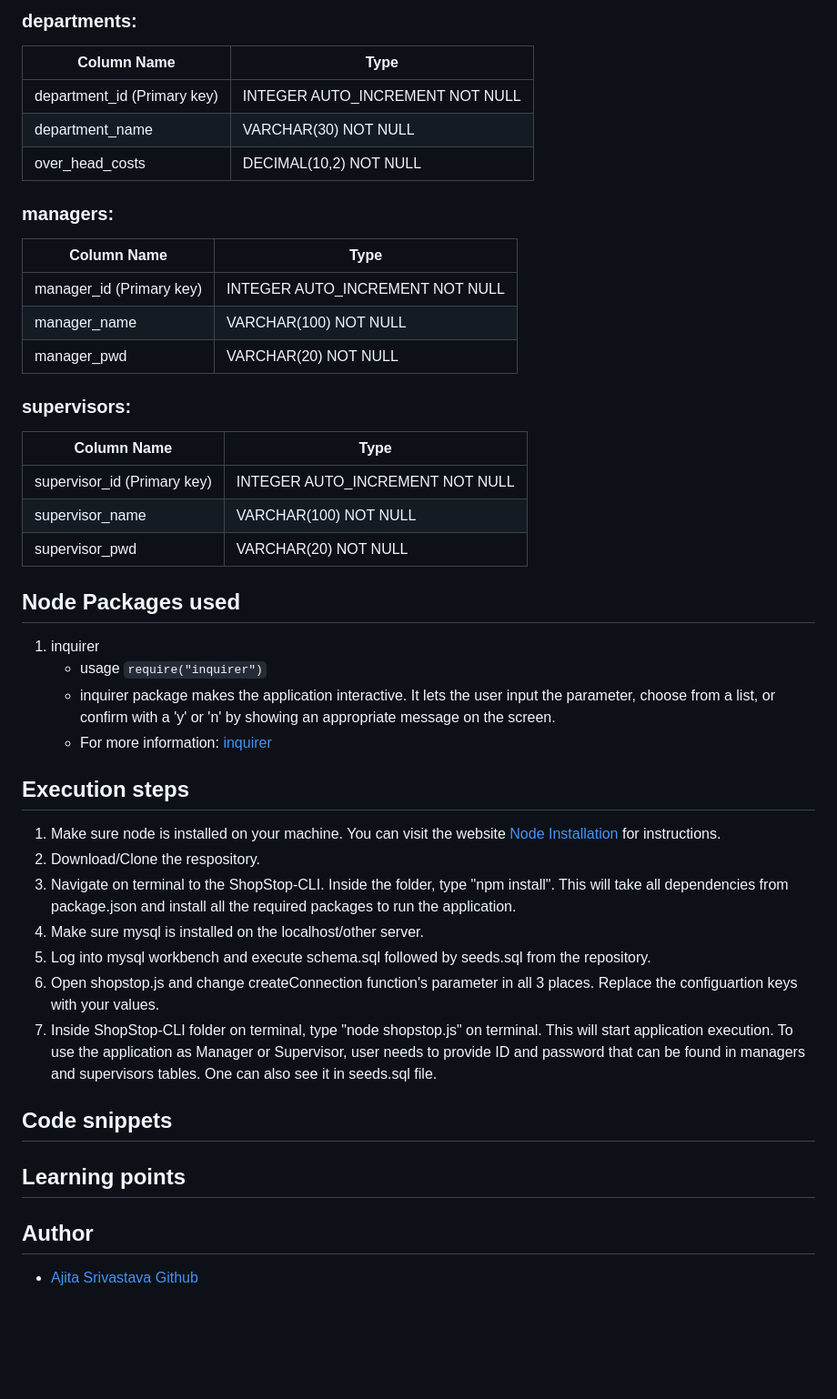
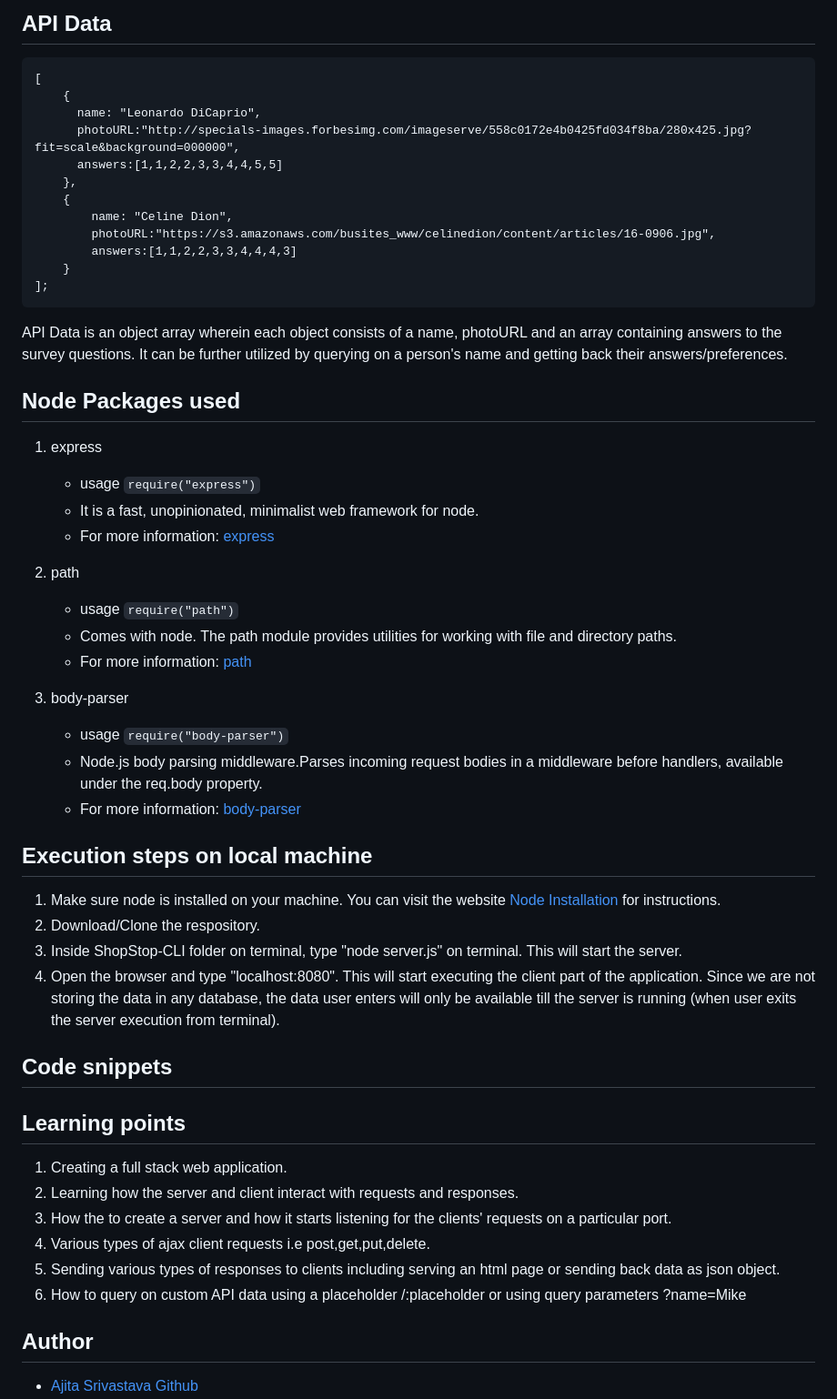
Before and after one commit to ajitas/TravelTogether, a Markdown page: README.md, the part around one of its changes. Shown at 91% size. Drawn GitHub-style; blank space fills up the shorter version.

````diff
--- a/README.md
+++ b/README.md
@@ -57,48 +25,55 @@ product_sales | DECIMAL(10,2) DEAFULT 0
-### departments:
-
-Column Name  | Type
------------- | -------------
-department_id (Primary key) | INTEGER AUTO_INCREMENT NOT NULL
-department_name | VARCHAR(30) NOT NULL
-over_head_costs | DECIMAL(10,2) NOT NULL
-
-### managers:
-
-Column Name  | Type
------------- | -------------
-manager_id (Primary key) | INTEGER AUTO_INCREMENT NOT NULL
-manager_name | VARCHAR(100) NOT NULL
-manager_pwd | VARCHAR(20) NOT NULL
-
-### supervisors:
-
-Column Name  | Type
------------- | -------------
-supervisor_id (Primary key) | INTEGER AUTO_INCREMENT NOT NULL
-supervisor_name | VARCHAR(100) NOT NULL
-supervisor_pwd | VARCHAR(20) NOT NULL
+## API Data
+```
+[
+    {
+      name: "Leonardo DiCaprio",
+      photoURL:"http://specials-images.forbesimg.com/imageserve/558c0172e4b0425fd034f8ba/280x425.jpg?fit=scale&background=000000",
+      answers:[1,1,2,2,3,3,4,4,5,5]
+    },
+    {
+        name: "Celine Dion",
+        photoURL:"https://s3.amazonaws.com/busites_www/celinedion/content/articles/16-0906.jpg",
+        answers:[1,1,2,2,3,3,4,4,4,3]
+    }
+];
+```
+API Data is an object array wherein each object consists of a name, photoURL and an array containing answers to the survey questions. It can be further utilized by querying on a person's name and getting back their answers/preferences.
 
 ## Node Packages used
-1. inquirer
+1. express
     * usage
-    ```require("inquirer")```
-    * inquirer package makes the application interactive. It lets the user input the parameter, choose from a list, or confirm with a 'y' or 'n' by showing an appropriate message on the screen.
-    * For more information: [inquirer](https://github.com/SBoudrias/Inquirer.js/)
+    ```require("express")```
+    * It is a fast, unopinionated, minimalist web framework for node.
+    * For more information: [express](https://expressjs.com)
 
-## Execution steps
+2. path
+    * usage
+    ```require("path")```
+    * Comes with node. The path module provides utilities for working with file and directory paths.
+    * For more information: [path](https://nodejs.org/api/path.html)
+
+3. body-parser
+    * usage
+    ```require("body-parser")```
+    * Node.js body parsing middleware.Parses incoming request bodies in a middleware before handlers, available under the req.body property.
+    * For more information: [body-parser](https://www.npmjs.com/package/body-parser)
+
+## Execution steps on local machine
 1. Make sure node is installed on your machine. You can visit the website [Node Installation](http://blog.teamtreehouse.com/install-node-js-npm-mac) for instructions.
 2. Download/Clone the respository.
-3. Navigate on terminal to the ShopStop-CLI. Inside the folder, type "npm install". This will take all dependencies from package.json and install all the required packages to run the application.
-4. Make sure mysql is installed on the localhost/other server.
-5. Log into mysql workbench and execute schema.sql followed by seeds.sql from the repository.
-6. Open shopstop.js and change createConnection function's parameter in all 3 places. Replace the configuartion keys with your values.
-7. Inside ShopStop-CLI folder on terminal, type "node shopstop.js" on terminal. This will start application execution. To use the application as Manager or Supervisor, user needs to provide ID and password that can be found in managers and supervisors tables. One can also see it in seeds.sql file.
+3. Inside ShopStop-CLI folder on terminal, type "node server.js" on terminal. This will start the server.
+4. Open the browser and type "localhost:8080". This will start executing the client part of the application. Since we are not storing the data in any database, the data user enters will only be available till the server is running (when user exits the server execution from terminal).
 
 ## Code snippets
 
 
 ## Learning points
-
+1. Creating a full stack web application.
+2. Learning how the server and client interact with requests and responses.
+3. How the to create a server and how it starts listening for the clients' requests on a particular port.
+4. Various types of ajax client requests i.e post,get,put,delete.
+5. Sending various types of responses to clients including serving an html page or sending back data as json object.
+6. How to query on custom API data using a placeholder /:placeholder or using query parameters ?name=Mike
 
 
 ## Author
````
Also changed, not shown: other parts of README.md (+12 -44 lines), travel-together-api.png (added), travel-together-result.png (added), travel-together-survey.png (added), 4 other files.
